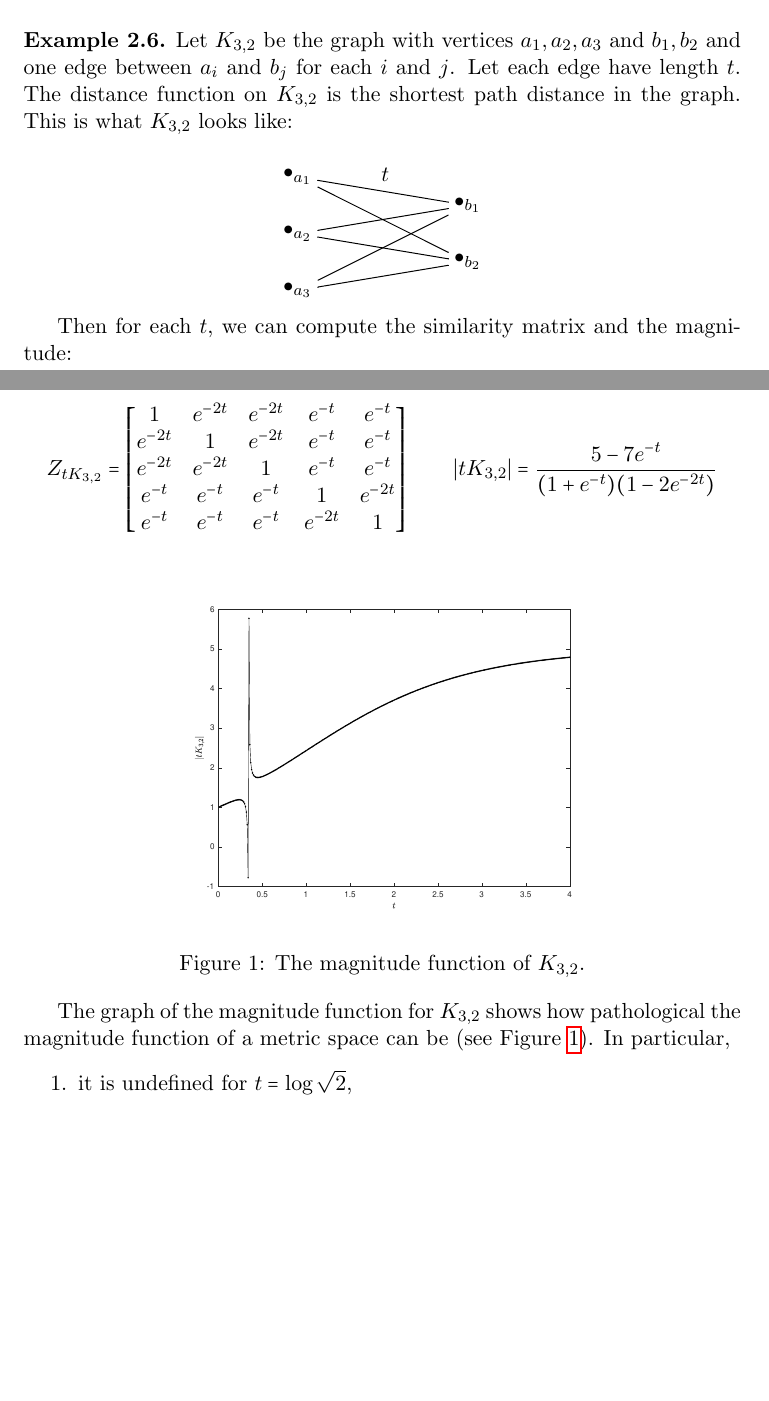
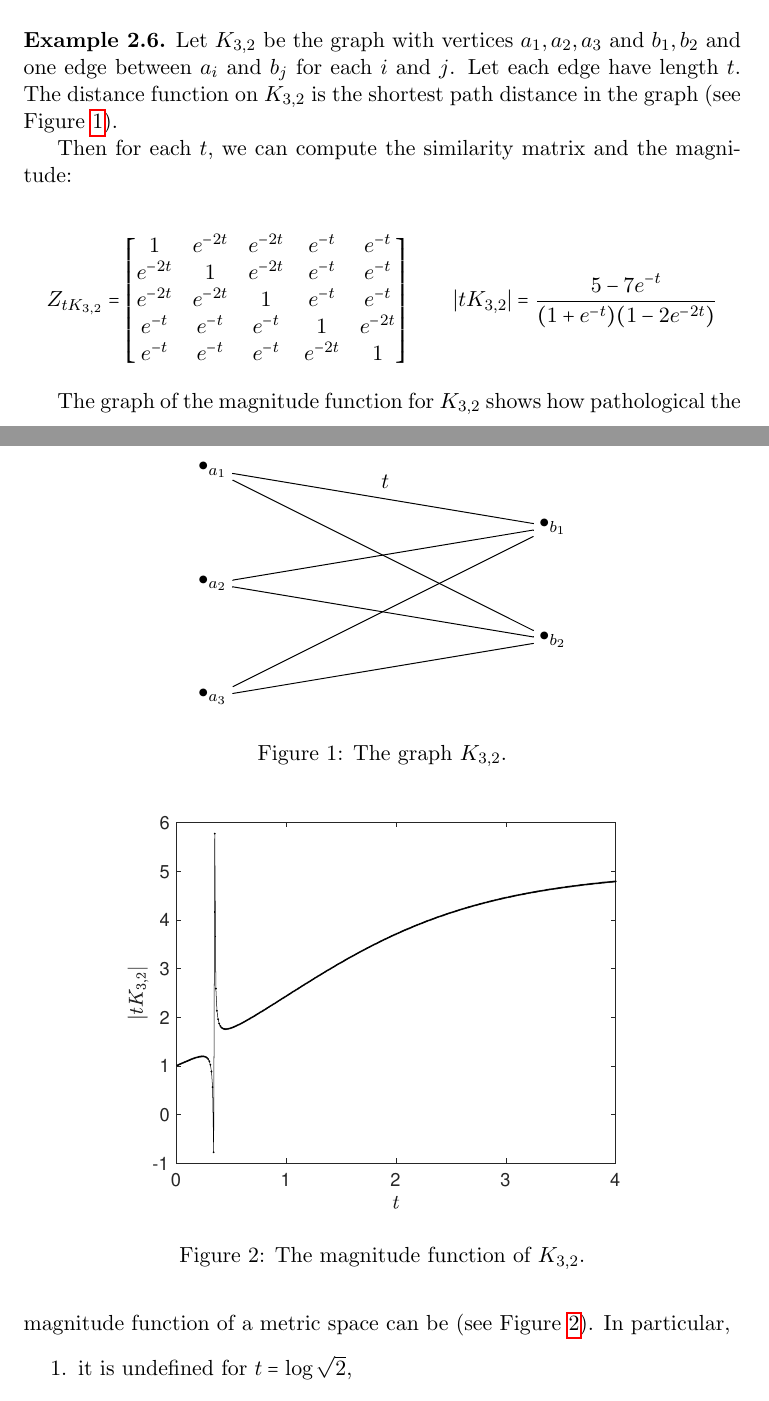
Before and after one commit to steuyve/mastersthesis, a LaTeX thesis (MATH651/writing/thesis.tex): two parts of pages 7 and 8 of 31, joined at a grey line, cut so that both start at the same text, the shorter picture padded with empty space. Compiled offline with pdfLaTeX.

Commit message:
Label and adjust figures.

```diff
--- a/MATH651/writing/thesis.tex
+++ b/MATH651/writing/thesis.tex
@@ -192,15 +192,16 @@ Finally for $\emph{(v)}$, by everything above, we have that $\lim\limits_{t\to\i
 So for any finite metric space $A$, the value of the magnitude function approaches the cardinality of $A$ as we blow up distances between points. However, along with the fact that the magnitude may not be defined everywhere, other ``nice'' properties that we might expect, such as monotonicity or non-negativitiy, are not guaranteed for the magnitude function, as the following example shows:
 
 \begin{ex}
-Let $K_{3,2}$ be the graph with vertices $a_1,a_2,a_3$ and $b_1,b_2$ and one edge between $a_i$ and $b_j$ for each $i$ and $j$. Let each edge have length $t$. The distance function on $K_{3,2}$ is the shortest path distance in the graph. This is what $K_{3,2}$ looks like:
+Let $K_{3,2}$ be the graph with vertices $a_1,a_2,a_3$ and $b_1,b_2$ and one edge between $a_i$ and $b_j$ for each $i$ and $j$. Let each edge have length $t$. The distance function on $K_{3,2}$ is the shortest path distance in the graph (see Figure \ref{fig:K32}).
 
+\begin{figure}[h!]
 \begin{equation*}
 \begin{xy}
 (0,0)*+{\bullet_{a_1}}="a1";
-(0,-10)*+{\bullet_{a_2}}="a2";
-(0,-20)*+{\bullet_{a_3}}="a3";
-(30,-5)*+{\bullet_{b_1}}="b1";
-(30,-15)*+{\bullet_{b_2}}="b2";
+(0,-20)*+{\bullet_{a_2}}="a2";
+(0,-40)*+{\bullet_{a_3}}="a3";
+(60,-10)*+{\bullet_{b_1}}="b1";
+(60,-30)*+{\bullet_{b_2}}="b2";
 {\ar@{-} "a1";"b1"}?*!/_3mm/{t};
 {\ar@{-} "a2";"b1"};
 {\ar@{-} "a3";"b1"};
@@ -209,6 +210,8 @@ Let $K_{3,2}$ be the graph with vertices $a_1,a_2,a_3$ and $b_1,b_2$ and one edg
 {\ar@{-} "a3";"b2"};
 \end{xy}
 \end{equation*}
+\caption{\label{fig:K32}The graph $K_{3,2}$.}
+\end{figure}
 
 Then for each $t$, we can compute the similarity matrix and the magnitude:
 
@@ -224,10 +227,10 @@ e^{-t} & e^{-t} & e^{-t} & e^{-2t} & 1
 
 \begin{figure}[h!]
 \centerline{
-\includegraphics[width=8cm]{K32.eps}}\caption{\label{fig:K32}The magnitude function of $K_{3,2}$.}
+\includegraphics[width=10cm]{K32.eps}}\caption{\label{fig:K32magfun}The magnitude function of $K_{3,2}$.}
 \end{figure}
 
-The graph of the magnitude function for $K_{3,2}$ shows how pathological the magnitude function of a metric space can be (see Figure \ref{fig:K32}). In particular,
+The graph of the magnitude function for $K_{3,2}$ shows how pathological the magnitude function of a metric space can be (see Figure \ref{fig:K32magfun}). In particular,
 \begin{enumerate}[label=\arabic*.]
 \item it is undefined for $t = \log{\sqrt{2}}$,
 \item there are values for which it is negative,
```
Also changed, not shown: MATH651/writing/K32.eps, MATH651/writing/thesis.tex (8 more changed lines).
